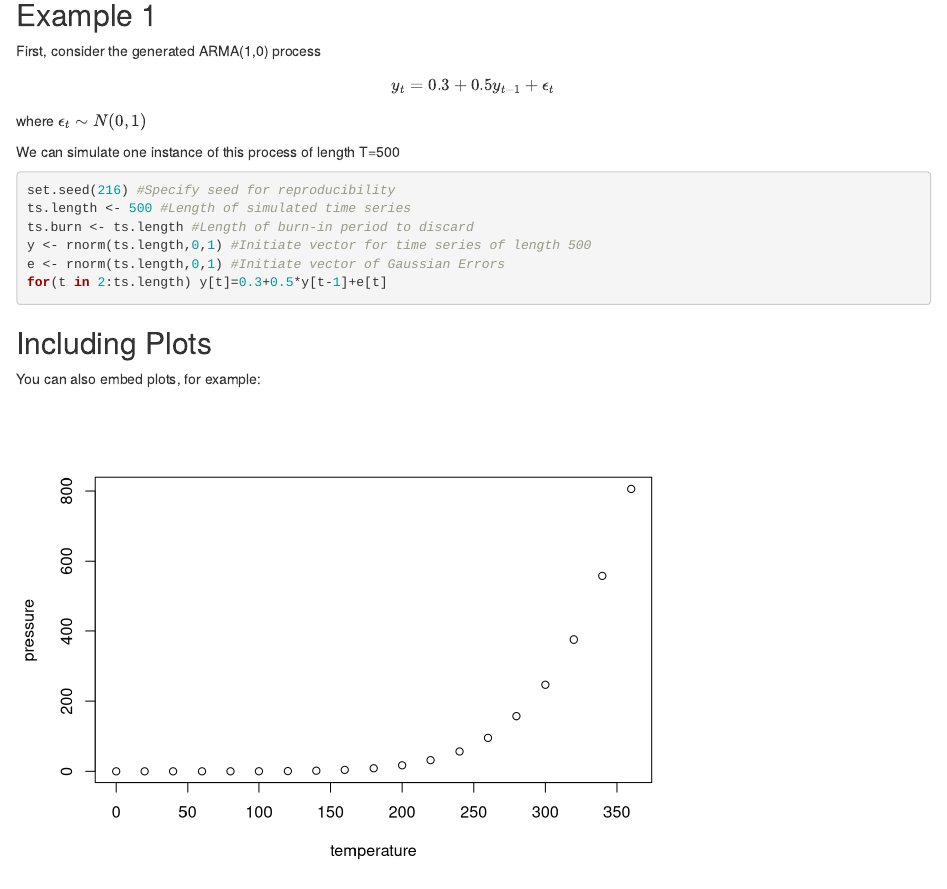
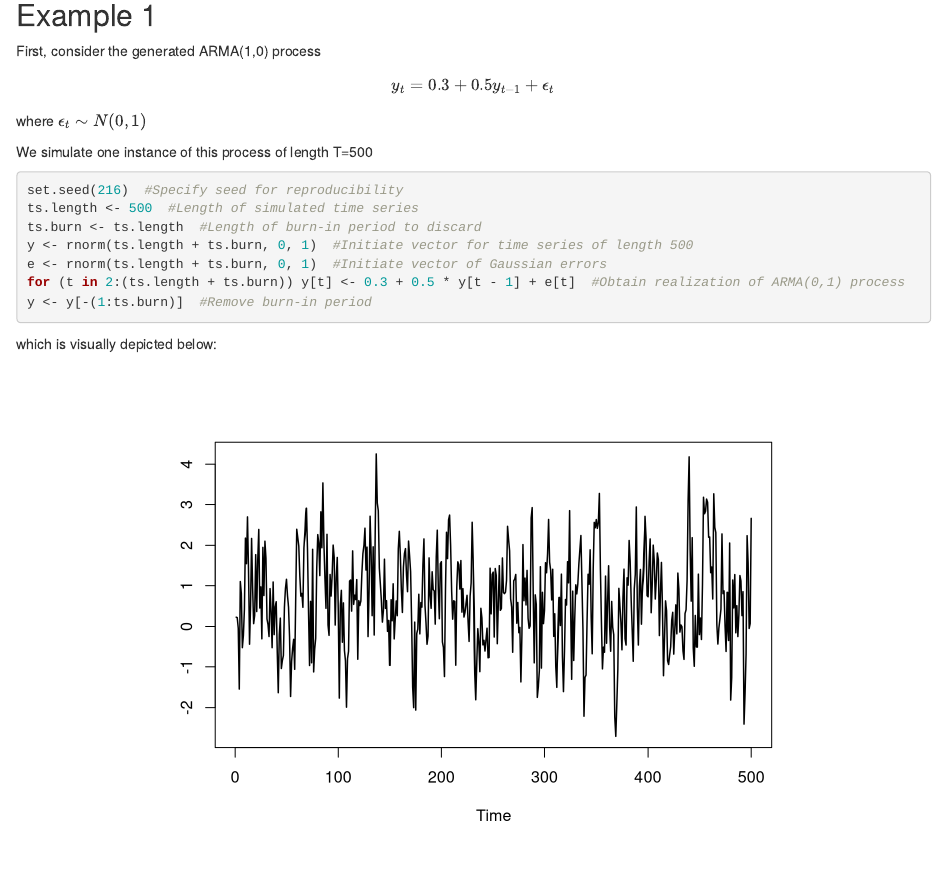
Before and after one commit to SuperMarioGiacomazzo/BayesianForecastIntervals, an R Markdown document (BayesForecastIntervals.Rmd): the page in a window 1100 px wide, from 300 px down. Rendered offline with R 4.5, knitr and Pandoc, with nearby package versions; drawn as R Markdown's standard HTML page in place of the format the file asks for.

Commit message:
Commit #2

````diff
--- a/BayesForecastIntervals.Rmd
+++ b/BayesForecastIntervals.Rmd
@@ -7,6 +7,7 @@ output: markdowntemplates::skeleton
 
 ```{r setup, include=FALSE}
 knitr::opts_chunk$set(echo = TRUE)
+knitr::opts_chunk$set(tidy = TRUE, fig.align='center')
 library(bayesreg)
 library(ggplot2)
 ```
@@ -28,17 +29,21 @@ y_t=0.3+0.5y_{t-1}+\epsilon_t
 
 where $\epsilon_t \sim N(0,1)$
 
-We can simulate one instance of this process of length T=500
+We simulate one instance of this process of length T=500
 ```{r sim1, echo=T}
 set.seed(216) #Specify seed for reproducibility
 ts.length <- 500 #Length of simulated time series
 ts.burn <- ts.length #Length of burn-in period to discard
-y <- rnorm(ts.length,0,1) #Initiate vector for time series of length 500
-e <- rnorm(ts.length,0,1) #Initiate vector of Gaussian Errors
-for(t in 2:ts.length) y[t]=0.3+0.5*y[t-1]+e[t]
+y <- rnorm(ts.length+ts.burn,0,1) #Initiate vector for time series of length 500
+e <- rnorm(ts.length+ts.burn,0,1) #Initiate vector of Gaussian errors
+for(t in 2:(ts.length+ts.burn)) y[t] <- 0.3+0.5*y[t-1]+e[t] #Obtain realization of ARMA(0,1) process
+y <- y[-(1:ts.burn)] #Remove burn-in period
 ```
 
-
+which is visually depicted below:
+```{r sim1plot, echo=FALSE}
+plot(y,type="l",lwd=1.5,xlab="Time",ylab="")
+```
 
 
 ## Including Plots
````
Also changed, not shown: BayesForecastIntervals.html.
